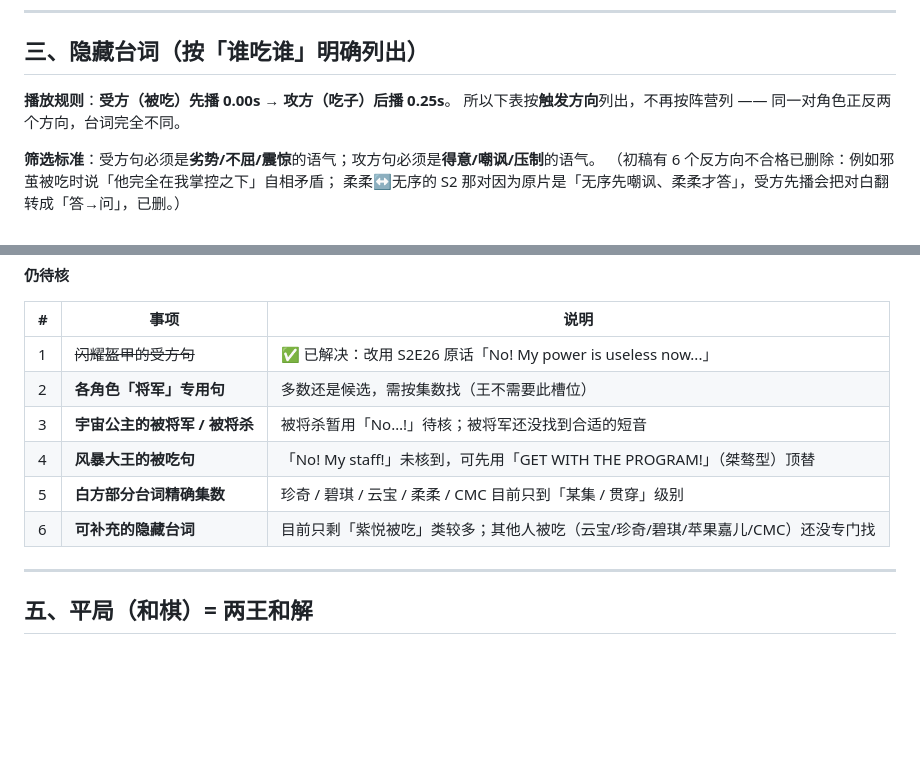
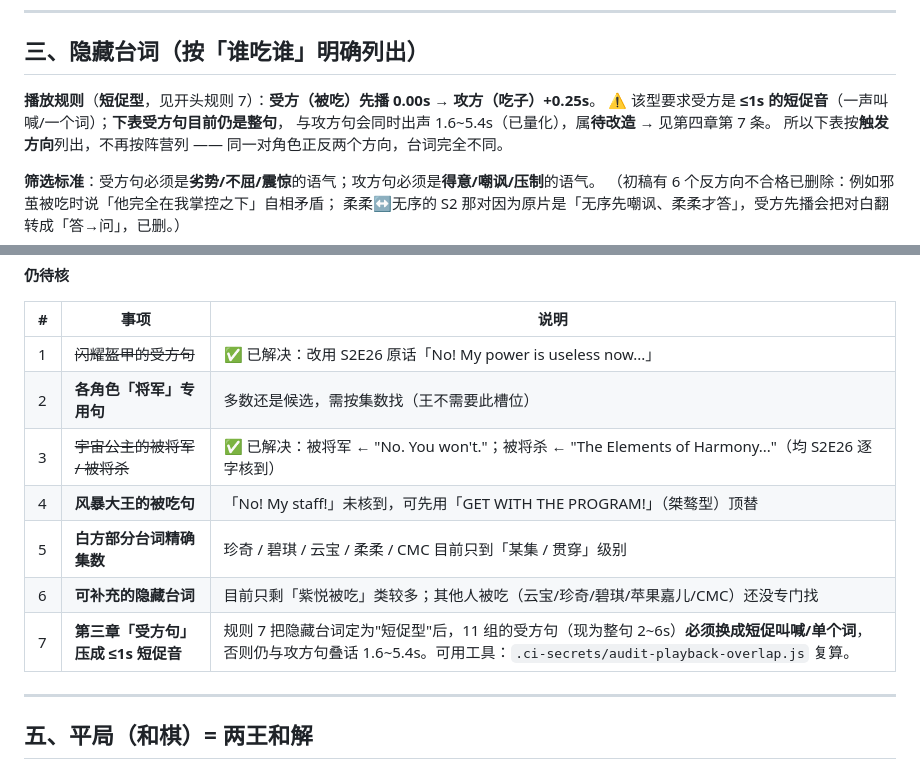
Before and after one commit to AlexXiongYu/web-chess, a Markdown page: MLP_VOICE_LINES.md, 2 parts joined by grey strips. Rendered like a GitHub page; blank space fills up the shorter version.

```diff
--- a/MLP_VOICE_LINES.md
+++ b/MLP_VOICE_LINES.md
@@ -266,7 +273,9 @@
 
 ## 三、隐藏台词（按「谁吃谁」明确列出）
 
-**播放规则**：**受方（被吃）先播 0.00s → 攻方（吃子）后播 0.25s**。
+**播放规则**（**短促型**，见开头规则 7）：**受方（被吃）先播 0.00s → 攻方（吃子）+0.25s**。
+⚠️ 该型要求受方是 **≤1s 的短促音**（一声叫喊/一个词）；**下表受方句目前仍是整句**，
+与攻方句会同时出声 1.6~5.4s（已量化），属**待改造** → 见第四章第 7 条。
 所以下表按**触发方向**列出，不再按阵营列 —— 同一对角色正反两个方向，台词完全不同。
 
 **筛选标准**：受方句必须是**劣势/不屈/震惊**的语气；攻方句必须是**得意/嘲讽/压制**的语气。
@@ -311,10 +320,11 @@
 |---|---|---|
 | 1 | ~~闪耀盔甲的受方句~~ | ✅ 已解决：改用 S2E26 原话「No! My power is useless now...」|
 | 2 | **各角色「将军」专用句** | 多数还是候选，需按集数找（王不需要此槽位）|
-| 3 | **宇宙公主的被将军 / 被将杀** | 被将杀暂用「No…!」待核；被将军还没找到合适的短音 |
+| 3 | ~~宇宙公主的被将军 / 被将杀~~ | ✅ 已解决：被将军 ← "No. You won't."；被将杀 ← "The Elements of Harmony..."（均 S2E26 逐字核到）|
 | 4 | **风暴大王的被吃句** | 「No! My staff!」未核到，可先用「GET WITH THE PROGRAM!」（桀骜型）顶替 |
 | 5 | **白方部分台词精确集数** | 珍奇 / 碧琪 / 云宝 / 柔柔 / CMC 目前只到「某集 / 贯穿」级别 |
 | 6 | **可补充的隐藏台词** | 目前只剩「紫悦被吃」类较多；其他人被吃（云宝/珍奇/碧琪/苹果嘉儿/CMC）还没专门找 |
+| 7 | **第三章「受方句」压成 ≤1s 短促音** | 规则 7 把隐藏台词定为"短促型"后，11 组的受方句（现为整句 2~6s）**必须换成短促叫喊/单个词**，否则仍与攻方句叠话 1.6~5.4s。可用工具：`.ci-secrets/audit-playback-overlap.js` 复算。|
 
 ---
 
```
Also changed, not shown: other parts of MLP_VOICE_LINES.md (+14 -4 lines).
